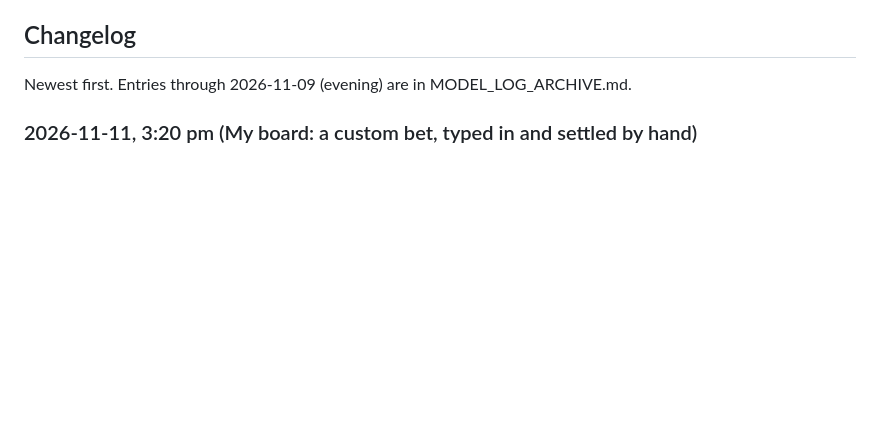
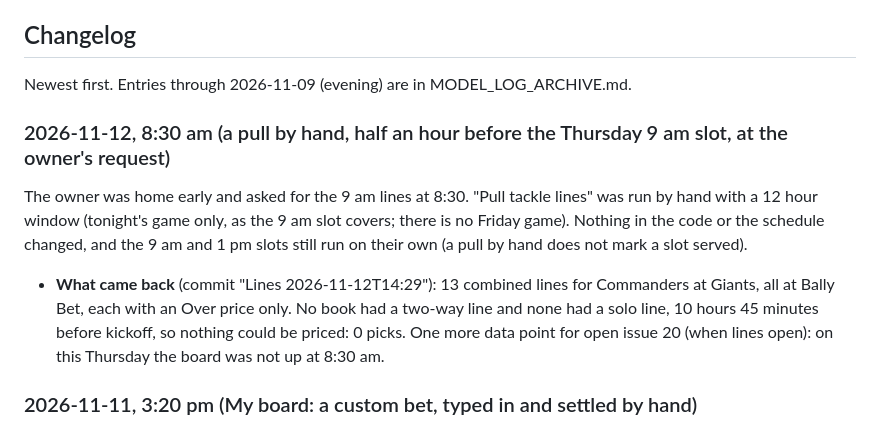
Before and after one commit to EvanDAmours/ArvellsStinkySlammerModel, a Markdown page: MODEL_LOG.md, the part around the change. Rendered like a GitHub page; blank space fills up the shorter version.

Commit message:
MODEL_LOG: a pull by hand before the Thursday 9 am slot found one Over-only book
Co-Authored-By: Claude Fable 5.2 <noreply@anthropic.com>
Claude-Session: https://claude.ai/code/session_01HQ3NZEBEqEVqZzw6Txp4Vo

```diff
--- a/MODEL_LOG.md
+++ b/MODEL_LOG.md
@@ -887,6 +887,17 @@ and the McDuffie solo row). Week 7 logged no claims and cannot be checked.
 ## Changelog
 
 Newest first. Entries through 2026-11-09 (evening) are in MODEL_LOG_ARCHIVE.md.
+
+### 2026-11-12, 8:30 am (a pull by hand, half an hour before the Thursday 9 am slot, at the owner's request)
+
+The owner was home early and asked for the 9 am lines at 8:30. "Pull tackle lines" was run by hand with a 12 hour
+window (tonight's game only, as the 9 am slot covers; there is no Friday game). Nothing in the code or the schedule
+changed, and the 9 am and 1 pm slots still run on their own (a pull by hand does not mark a slot served).
+
+- **What came back** (commit "Lines 2026-11-12T14:29"): 13 combined lines for Commanders at Giants, all at Bally
+  Bet, each with an Over price only. No book had a two-way line and none had a solo line, 10 hours 45 minutes
+  before kickoff, so nothing could be priced: 0 picks. One more data point for open issue 20 (when lines open):
+  on this Thursday the board was not up at 8:30 am.
 
 ### 2026-11-11, 3:20 pm (My board: a custom bet, typed in and settled by hand)
 
```
